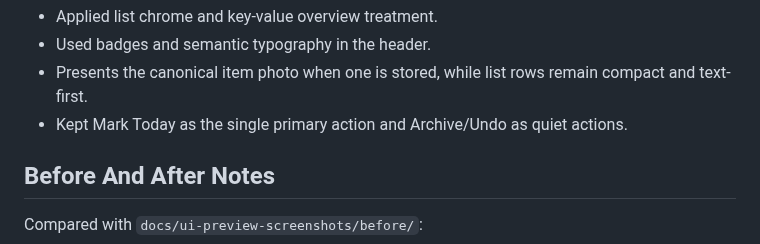
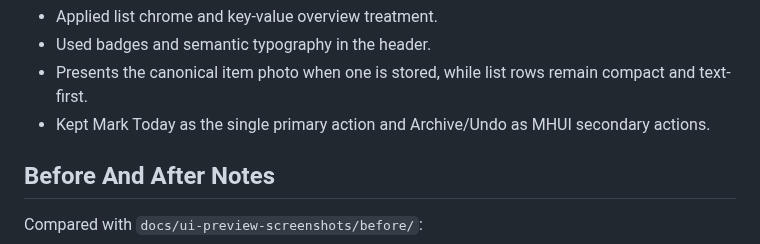
Before and after one commit to muhiro12/Stally, a Markdown page: docs/ui-preview-report.md, the part around one of its changes. Drawn GitHub-style.

```diff
--- a/docs/ui-preview-report.md
+++ b/docs/ui-preview-report.md
@@ -367,8 +382,8 @@ Item Detail:
 - Used badges and semantic typography in the header.
 - Presents the canonical item photo when one is stored, while list rows remain
   compact and text-first.
-- Kept Mark Today as the single primary action and Archive/Undo as quiet
-  actions.
+- Kept Mark Today as the single primary action and Archive/Undo as MHUI
+  secondary actions.
 
 ## Before And After Notes
 
```
Also changed, not shown: other parts of docs/ui-preview-report.md (+37 -19 lines), docs/ui-preview-screenshots/item-detail.jpg, docs/ui-preview-screenshots/library-dense.jpg, docs/ui-preview-screenshots/library-empty.jpg, docs/ui-preview-screenshots/settings.jpg.
